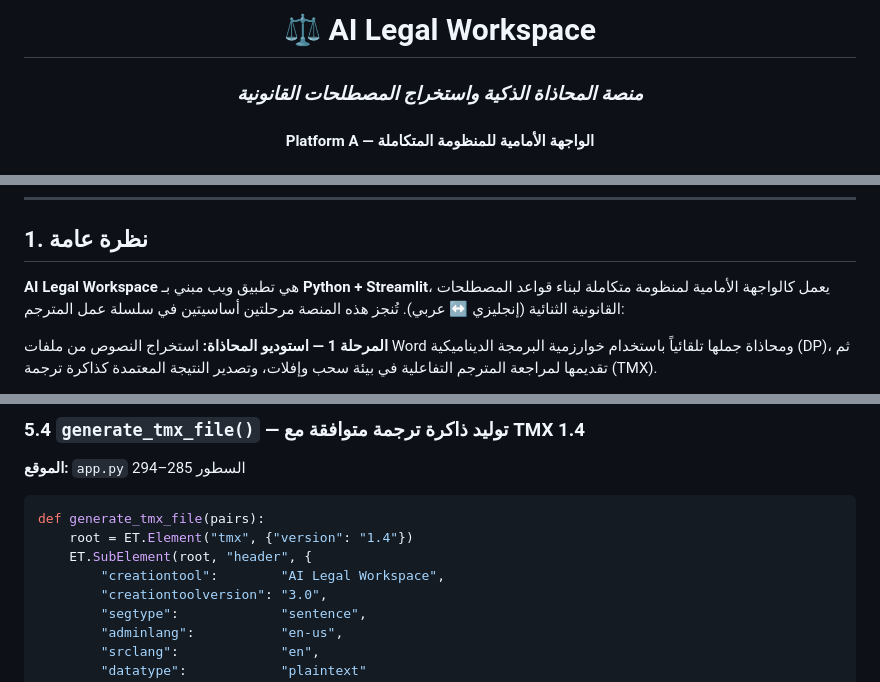
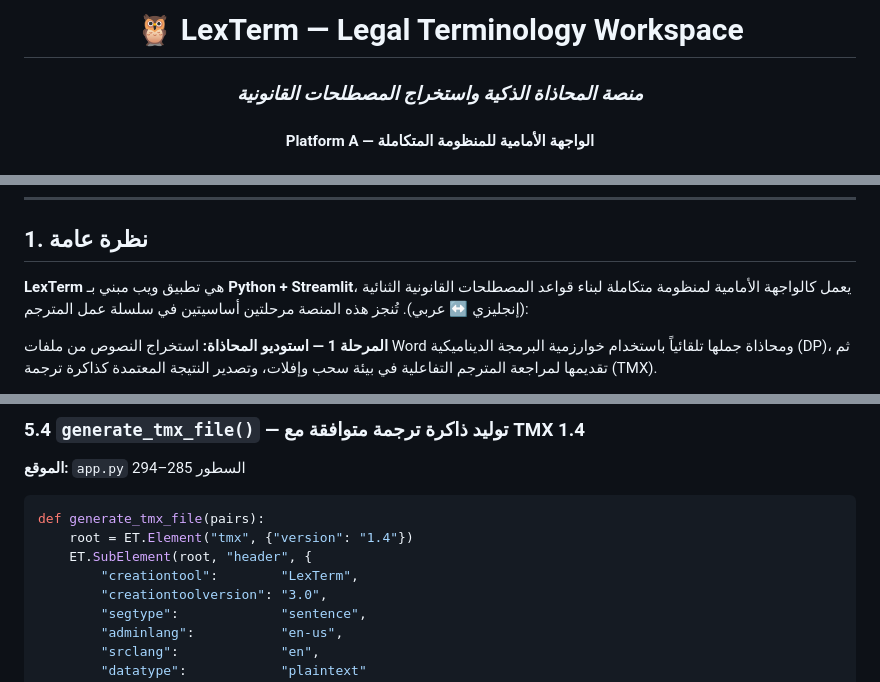
Before and after one commit to yousefdg005/qwqw, a Markdown page: README.md, 3 parts joined by grey strips. Drawn GitHub-style.

Commit message:
Rename platform to LexTerm in README (keep uploaded doc structure)

```diff
--- a/README.md
+++ b/README.md
@@ -1,6 +1,6 @@
 <div align="center">
 
-# ⚖️ AI Legal Workspace
+# 🦉 LexTerm — Legal Terminology Workspace
 ### *منصة المحاذاة الذكية واستخراج المصطلحات القانونية*
 #### Platform A — الواجهة الأمامية للمنظومة المتكاملة
 
@@ -35,7 +35,7 @@
 
 ## 1. نظرة عامة
 
-**AI Legal Workspace** هي تطبيق ويب مبني بـ **Python + Streamlit**، يعمل كالواجهة الأمامية لمنظومة متكاملة لبناء قواعد المصطلحات القانونية الثنائية (إنجليزي ↔ عربي). تُنجز هذه المنصة مرحلتين أساسيتين في سلسلة عمل المترجم:
+**LexTerm** هي تطبيق ويب مبني بـ **Python + Streamlit**، يعمل كالواجهة الأمامية لمنظومة متكاملة لبناء قواعد المصطلحات القانونية الثنائية (إنجليزي ↔ عربي). تُنجز هذه المنصة مرحلتين أساسيتين في سلسلة عمل المترجم:
 
 **المرحلة 1 — استوديو المحاذاة:** استخراج النصوص من ملفات Word ومحاذاة جملها تلقائياً باستخدام خوارزمية البرمجة الديناميكية (DP)، ثم تقديمها لمراجعة المترجم التفاعلية في بيئة سحب وإفلات، وتصدير النتيجة المعتمدة كذاكرة ترجمة (TMX).
 
@@ -331,7 +331,7 @@ NFKC حاسم للعربية: يُطبّع **متغيرات التشكيل** و
 def generate_tmx_file(pairs):
     root = ET.Element("tmx", {"version": "1.4"})
     ET.SubElement(root, "header", {
-        "creationtool":        "AI Legal Workspace",
+        "creationtool":        "LexTerm",
         "creationtoolversion": "3.0",
         "segtype":             "sentence",
         "adminlang":           "en-us",
```
Also changed, not shown: other parts of README.md (+1 -1 lines).
